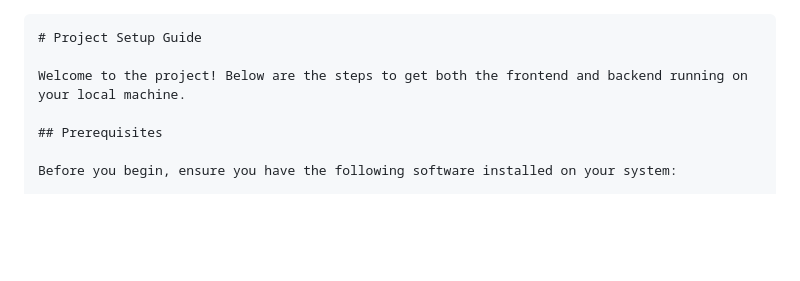
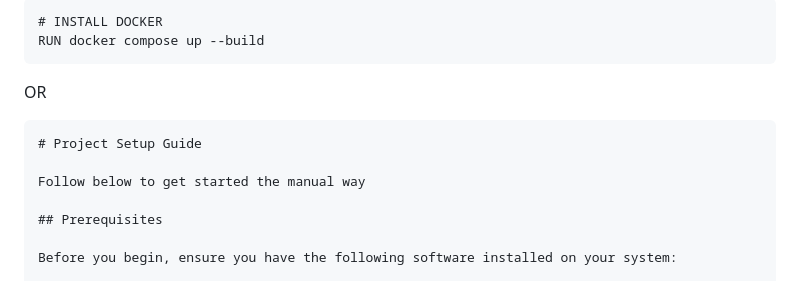
Before and after one commit to makobongo/usr-mgt, a Markdown page: README.md, the part around the change. Rendered like a GitHub page; blank space fills up the shorter version.

Commit message:
docs: added more instruction

`````diff
--- a/README.md
+++ b/README.md
@@ -1,7 +1,12 @@
+````markdown
+# INSTALL DOCKER
+RUN docker compose up --build
+````
+OR
 ````markdown
 # Project Setup Guide
 
-Welcome to the project! Below are the steps to get both the frontend and backend running on your local machine.
+Follow below to get started the manual way
 
 ## Prerequisites
 
`````
